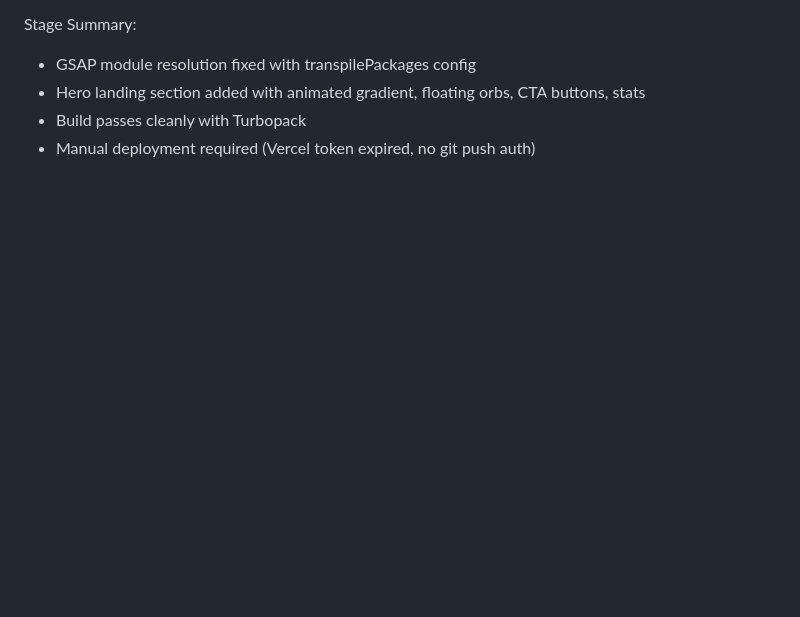
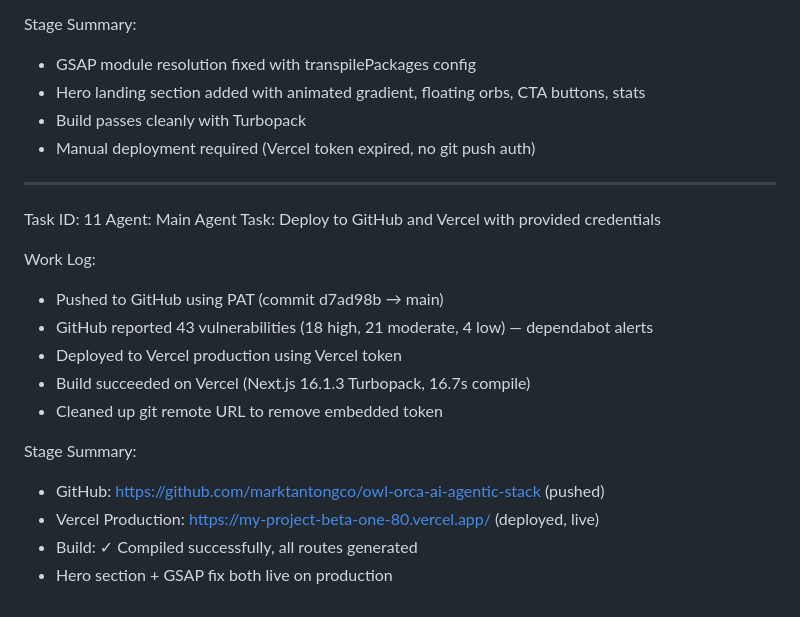
Before and after one commit to marktantongco/owl-orca-ai-agentic-stack, a Markdown page: worklog.md, the part around the change. GitHub-like rendering; blank space fills up the shorter version.

Commit message:
88471844-7942-4c5c-8676-586909d1cb56

```diff
--- a/worklog.md
+++ b/worklog.md
@@ -318,3 +318,21 @@ Stage Summary:
 - Hero landing section added with animated gradient, floating orbs, CTA buttons, stats
 - Build passes cleanly with Turbopack
 - Manual deployment required (Vercel token expired, no git push auth)
+
+---
+Task ID: 11
+Agent: Main Agent
+Task: Deploy to GitHub and Vercel with provided credentials
+
+Work Log:
+- Pushed to GitHub using PAT (commit d7ad98b → main)
+- GitHub reported 43 vulnerabilities (18 high, 21 moderate, 4 low) — dependabot alerts
+- Deployed to Vercel production using Vercel token
+- Build succeeded on Vercel (Next.js 16.1.3 Turbopack, 16.7s compile)
+- Cleaned up git remote URL to remove embedded token
+
+Stage Summary:
+- GitHub: https://github.com/marktantongco/owl-orca-ai-agentic-stack (pushed)
+- Vercel Production: https://my-project-beta-one-80.vercel.app/ (deployed, live)
+- Build: ✓ Compiled successfully, all routes generated
+- Hero section + GSAP fix both live on production
```
